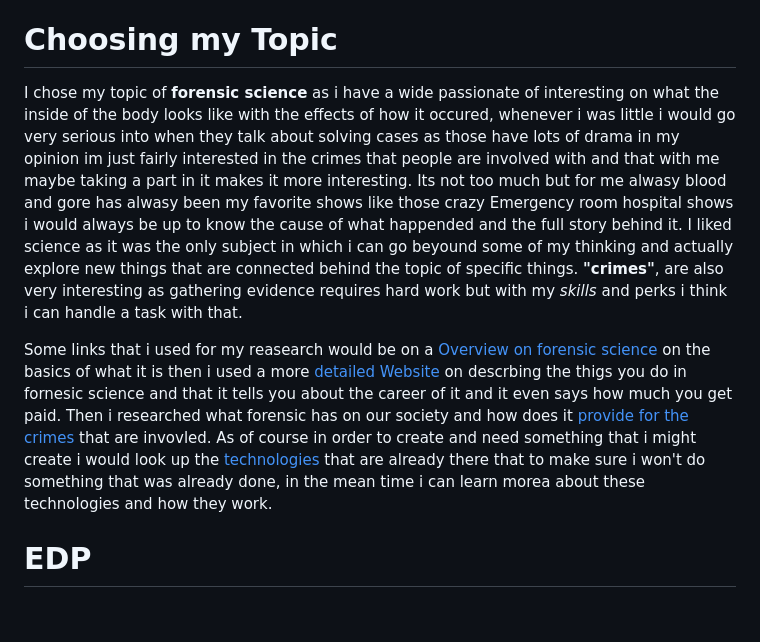
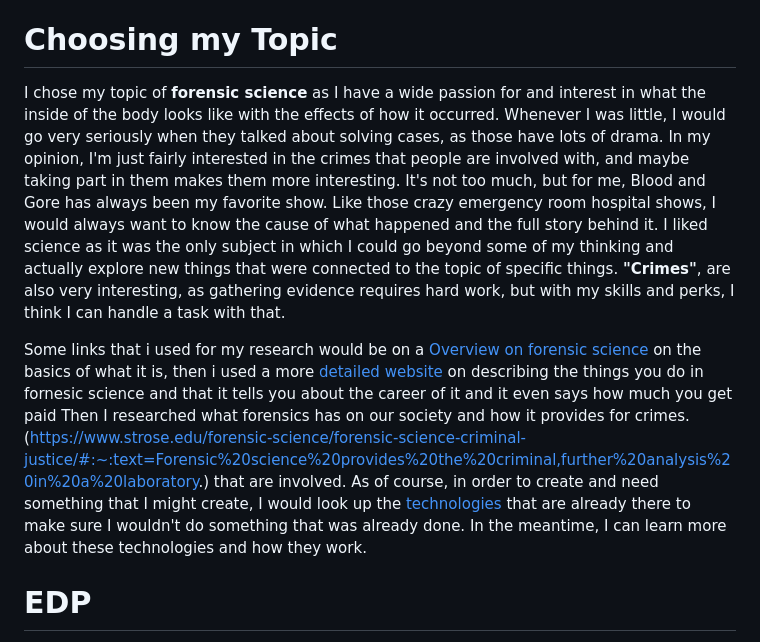
Before and after one commit to XueL6135/sep10-freedom-project, a Markdown page: blog/entry01.md, the part around the change. Drawn GitHub-style; blank space fills up the shorter version.

```diff
--- a/blog/entry01.md
+++ b/blog/entry01.md
@@ -3,10 +3,9 @@
 
 # Choosing my Topic #
 
-I chose my topic of **forensic science** as i have a wide passionate of interesting on what the inside of the body looks like with the effects of how it occured, whenever i was little i would go very serious into when they talk about solving cases as those have lots of drama in my opinion im just fairly interested in the crimes that people are involved with and that with me maybe taking a part in it makes it more interesting. Its not too much but for me alwasy blood and gore has alwasy been my favorite shows like those crazy Emergency room hospital shows i would always be up to know the cause of what happended and the full story behind it. I liked science as it was the only subject in which i can go beyound some of my thinking and actually explore new things that are connected behind the topic of specific things. **"crimes"**, are also very interesting as gathering evidence requires hard work but with my _skills_ and perks i think i can handle a task with that.
+I chose my topic of **forensic science** as I have a wide passion for and interest in what the inside of the body looks like with the effects of how it occurred. Whenever I was little, I would go very seriously when they talked about solving cases, as those have lots of drama. In my opinion, I'm just fairly interested in the crimes that people are involved with, and maybe taking part in them makes them more interesting. It's not too much, but for me, Blood and Gore has always been my favorite show. Like those crazy emergency room hospital shows, I would always want to know the cause of what happened and the full story behind it. I liked science as it was the only subject in which I could go beyond some of my thinking and actually explore new things that were connected to the topic of specific things. **"Crimes"**, are also very interesting, as gathering evidence requires hard work, but with my skills and perks, I think I can handle a task with that.
 
-Some links that i used for my reasearch would be on a [Overview on forensic science](https://www.nist.gov/forensic-science#:~:text=What%20Is%20Forensic%20Science%3F,to%20anthropology%20and%20wildlife%20forensics) on the basics of what it is then i used a more [detailed Website](https://www.aafs.org/careers-forensic-science/what-forensic-science) on descrbing the thigs you do in fornesic science and that it tells you about the career of it and it even says how much you get paid. Then i researched what forensic has on our society and how does it [provide for the crimes](https://www.strose.edu/forensic-science/forensic-science-criminal-justice/#:~:text=Forensic%20science%20provides%20the%20criminal,further%20analysis%20in%20a%20laboratory.) that are invovled. As of course in order to create and need something that i might create i would look up the [technologies](https://www.atascientific.com.au/technologies-forensic-sciences/#:~:text=Forensic%20scientists%20apply%20technologies%20to,then%20analysed%20using%20gas%20chromatography.) that are already there that to make sure i won't do something that was already done, in the mean time i can learn morea about these technologies and how they work.
-
+Some links that i used for my research would be on a [Overview on forensic science](https://www.nist.gov/forensic-science#:~:text=What%20Is%20Forensic%20Science%3F,to%20anthropology%20and%20wildlife%20forensics) on the basics of what it is, then i used a more [detailed website](https://www.aafs.org/careers-forensic-science/what-forensic-science) on describing the things you do in fornesic science and that it tells you about the career of it and it even says how much you get paid Then I researched what forensics has on our society and how it provides for crimes. (https://www.strose.edu/forensic-science/forensic-science-criminal-justice/#:~:text=Forensic%20science%20provides%20the%20criminal,further%20analysis%20in%20a%20laboratory.) that are involved. As of course, in order to create and need something that I might create, I would look up the [technologies](https://www.atascientific.com.au/technologies-forensic-sciences/#:~:text=Forensic%20scientists%20apply%20technologies%20to,then%20analysed%20using%20gas%20chromatography.) that are already there to make sure I wouldn't do something that was already done. In the meantime, I can learn more about these technologies and how they work.
 # EDP #
 
 The _Engineering Design Process_ might be a bit long as the **first step of defining** that im on which is actually knowing the field of the career and the job behind it has a lot of meaning and i need to a lot of research in order to actually know what forensic science actually is, But so far with the links that i found i would think myself on a good place of not to worry about gathering imformation as i already know about the topic and as i look into the technologies behind it. The **second step** would be on the real **ENP**, in which im still working on that as i research more about what problems are there in the fornesic science industry and what they still **need to solve** or what **they don't have** that i might just use that chance and think of a way to solve it as the design process might use a lot of time but i think with the time, it would be worth it to find something that wasn't there before.
```
